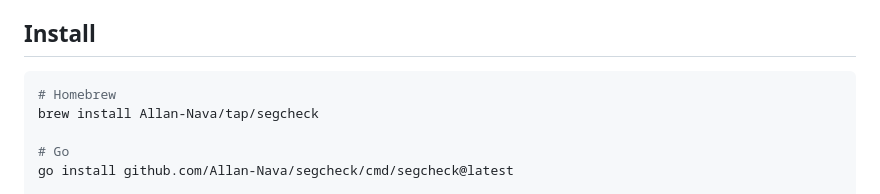
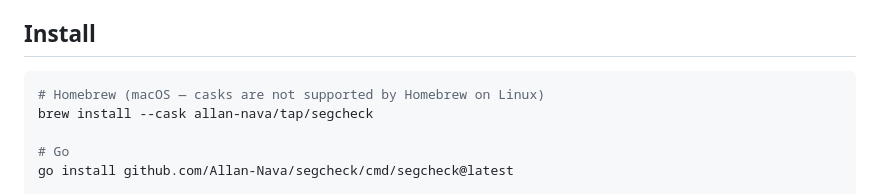
Before and after one commit to Allan-Nava/segcheck, a Markdown page: README.md, the part around the change. GitHub-like rendering.

Commit message:
feat: update Homebrew tap details in BACKLOG, README, and ROADMAP

````diff
--- a/README.md
+++ b/README.md
@@ -56,8 +56,8 @@ None of those questions can be answered without downloading the bytes.
 ## Install
 
 ```bash
-# Homebrew
-brew install Allan-Nava/tap/segcheck
+# Homebrew (macOS — casks are not supported by Homebrew on Linux)
+brew install --cask allan-nava/tap/segcheck
 
 # Go
 go install github.com/Allan-Nava/segcheck/cmd/segcheck@latest
````
Also changed, not shown: BACKLOG.md (+13 -3 lines), ROADMAP.md (+1 -1 lines).
